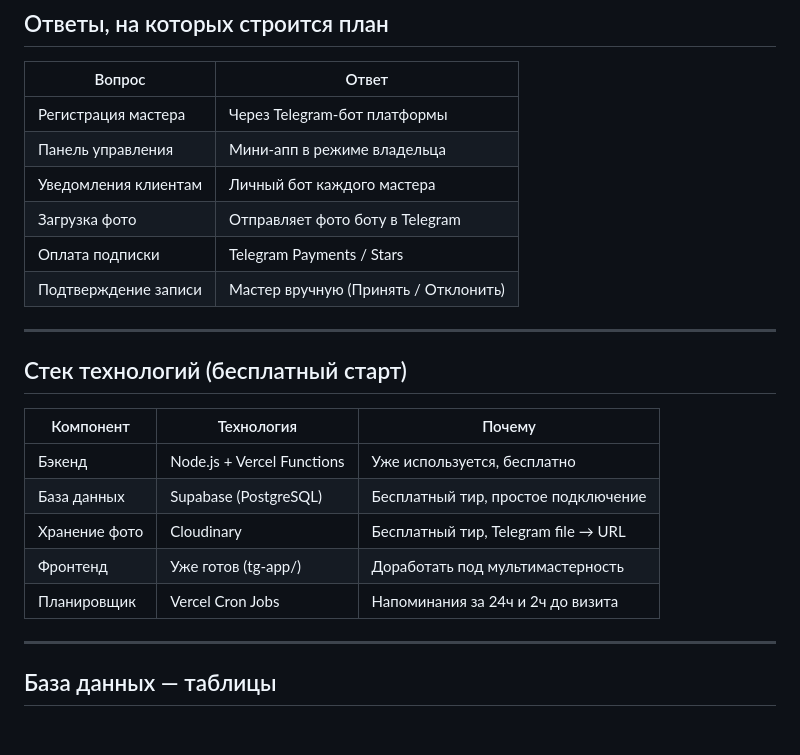
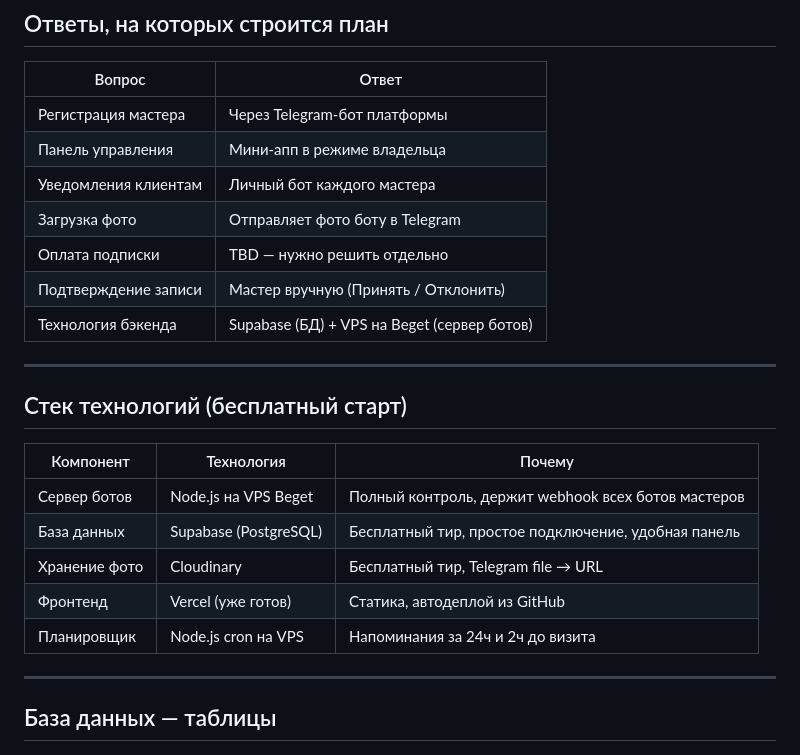
Before and after one commit to Allusa394/tg-beauty-catalog, a Markdown page: BACKEND-PLAN.md, the part around the change. GitHub-like rendering.

Commit message:
Update BACKEND-PLAN: Supabase + Beget VPS stack

```diff
--- a/BACKEND-PLAN.md
+++ b/BACKEND-PLAN.md
@@ -13,8 +13,9 @@
 | Панель управления | Мини-апп в режиме владельца |
 | Уведомления клиентам | Личный бот каждого мастера |
 | Загрузка фото | Отправляет фото боту в Telegram |
-| Оплата подписки | Telegram Payments / Stars |
+| Оплата подписки | TBD — нужно решить отдельно |
 | Подтверждение записи | Мастер вручную (Принять / Отклонить) |
+| Технология бэкенда | Supabase (БД) + VPS на Beget (сервер ботов) |
 
 ---
 
@@ -22,11 +23,11 @@
 
 | Компонент | Технология | Почему |
 |---|---|---|
-| Бэкенд | Node.js + Vercel Functions | Уже используется, бесплатно |
-| База данных | Supabase (PostgreSQL) | Бесплатный тир, простое подключение |
+| Сервер ботов | Node.js на VPS Beget | Полный контроль, держит webhook всех ботов мастеров |
+| База данных | Supabase (PostgreSQL) | Бесплатный тир, простое подключение, удобная панель |
 | Хранение фото | Cloudinary | Бесплатный тир, Telegram file → URL |
-| Фронтенд | Уже готов (tg-app/) | Доработать под мультимастерность |
-| Планировщик | Vercel Cron Jobs | Напоминания за 24ч и 2ч до визита |
+| Фронтенд | Vercel (уже готов) | Статика, автодеплой из GitHub |
+| Планировщик | Node.js cron на VPS | Напоминания за 24ч и 2ч до визита |
 
 ---
 
```
